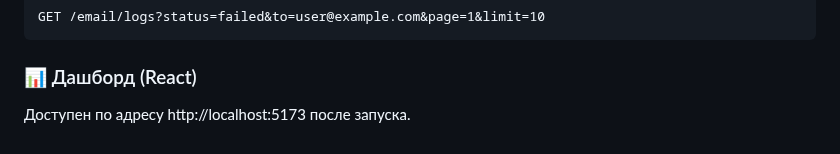
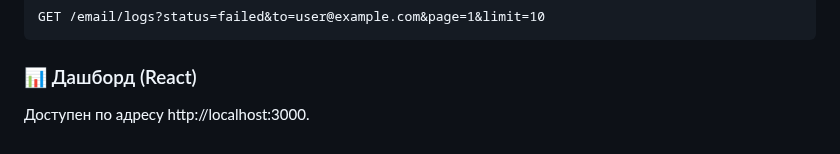
Before and after one commit to klishin16/notifications, a Markdown page: README.md, the part around the change. Rendered like a GitHub page.

```diff
--- a/README.md
+++ b/README.md
@@ -120,4 +120,4 @@ GET /email/logs?status=failed&to=user@example.com&page=1&limit=10
 
 ### 📊 Дашборд (React)
 
-Доступен по адресу http://localhost:5173 после запуска.
+Доступен по адресу http://localhost:3000.
```
